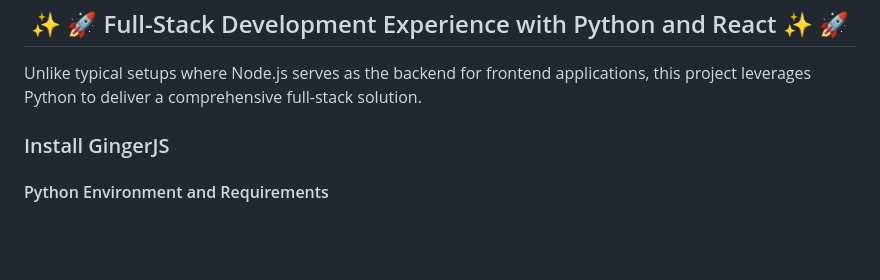
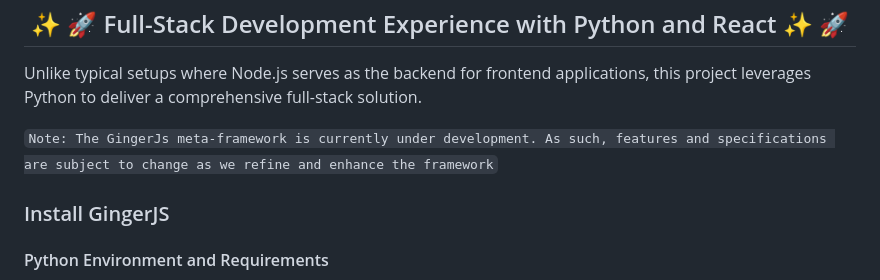
Before and after one commit to py-react/ginger-js, a Markdown page: readme.md, the part around the change. GitHub-like rendering; blank space fills up the shorter version.

```diff
--- a/readme.md
+++ b/readme.md
@@ -4,6 +4,8 @@
 </h2>
 
 Unlike typical setups where Node.js serves as the backend for frontend applications, this project leverages Python to deliver a comprehensive full-stack solution.
+
+`Note: The GingerJs meta-framework is currently under development. As such, features and specifications are subject to change as we refine and enhance the framework`
 
 ### Install GingerJS
 
```
